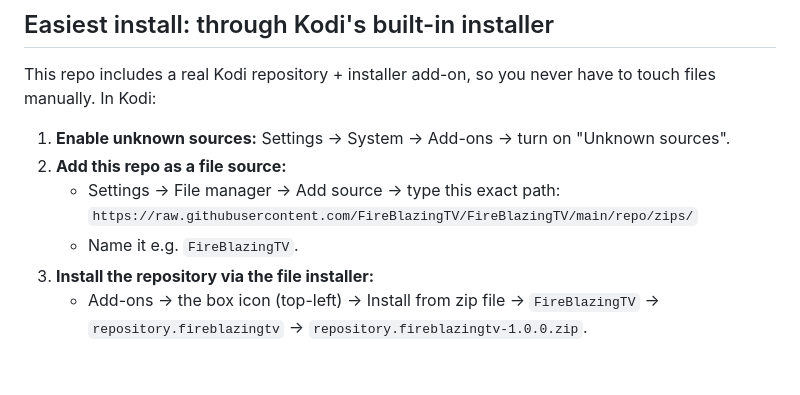
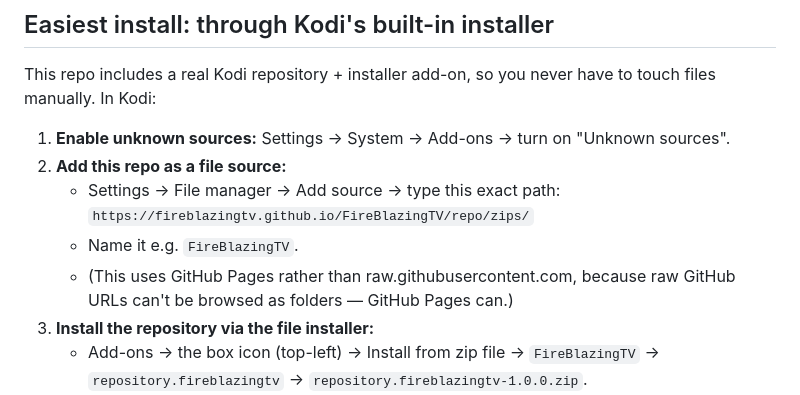
Before and after one commit to FireBlazingTV/FireBlazingTV, a Markdown page: README.md, the part around the change. Rendered like a GitHub page; blank space fills up the shorter version.

Commit message:
Update README to use working GitHub Pages install URL

```diff
--- a/README.md
+++ b/README.md
@@ -9,8 +9,9 @@ This repo includes a real Kodi repository + installer add-on, so you never have
 1. **Enable unknown sources:** Settings → System → Add-ons → turn on "Unknown sources".
 2. **Add this repo as a file source:**
    - Settings → File manager → Add source → type this exact path:
-     `https://raw.githubusercontent.com/FireBlazingTV/FireBlazingTV/main/repo/zips/`
+     `https://fireblazingtv.github.io/FireBlazingTV/repo/zips/`
    - Name it e.g. `FireBlazingTV`.
+   - (This uses GitHub Pages rather than raw.githubusercontent.com, because raw GitHub URLs can't be browsed as folders — GitHub Pages can.)
 3. **Install the repository via the file installer:**
    - Add-ons → the box icon (top-left) → Install from zip file → `FireBlazingTV` → `repository.fireblazingtv` → `repository.fireblazingtv-1.0.0.zip`.
    - Wait for the "Add-on enabled" notification.
```
